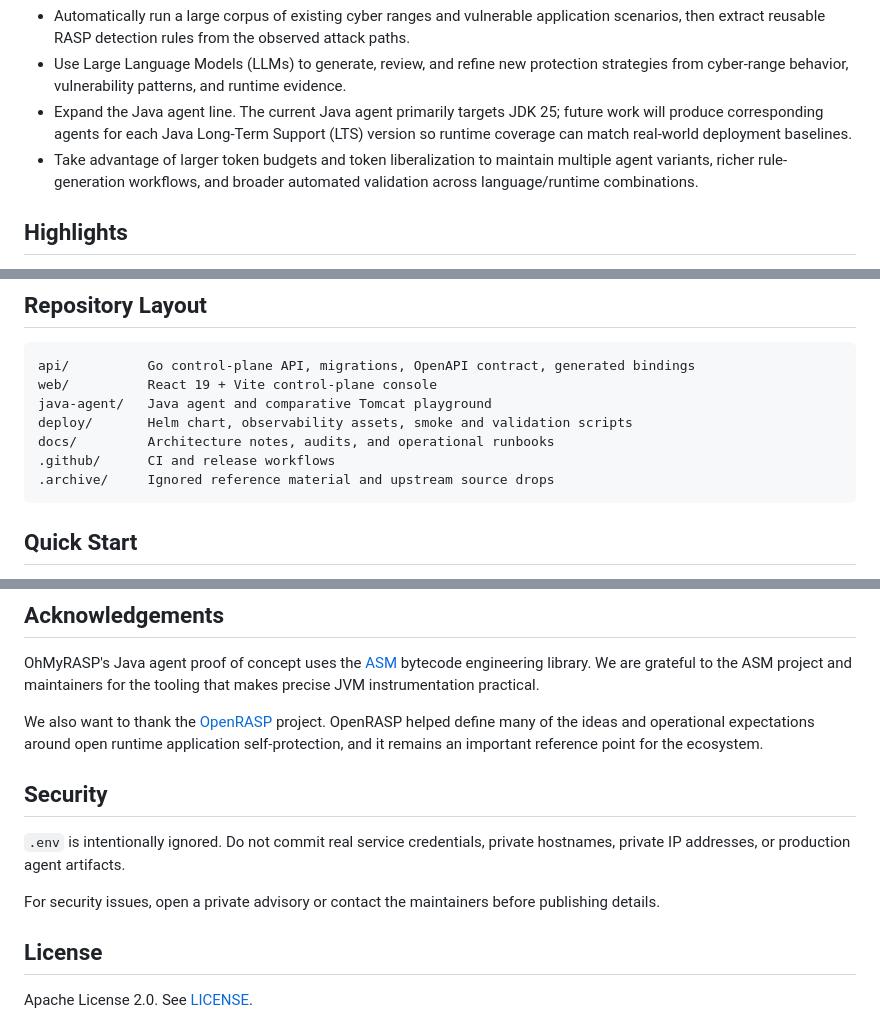
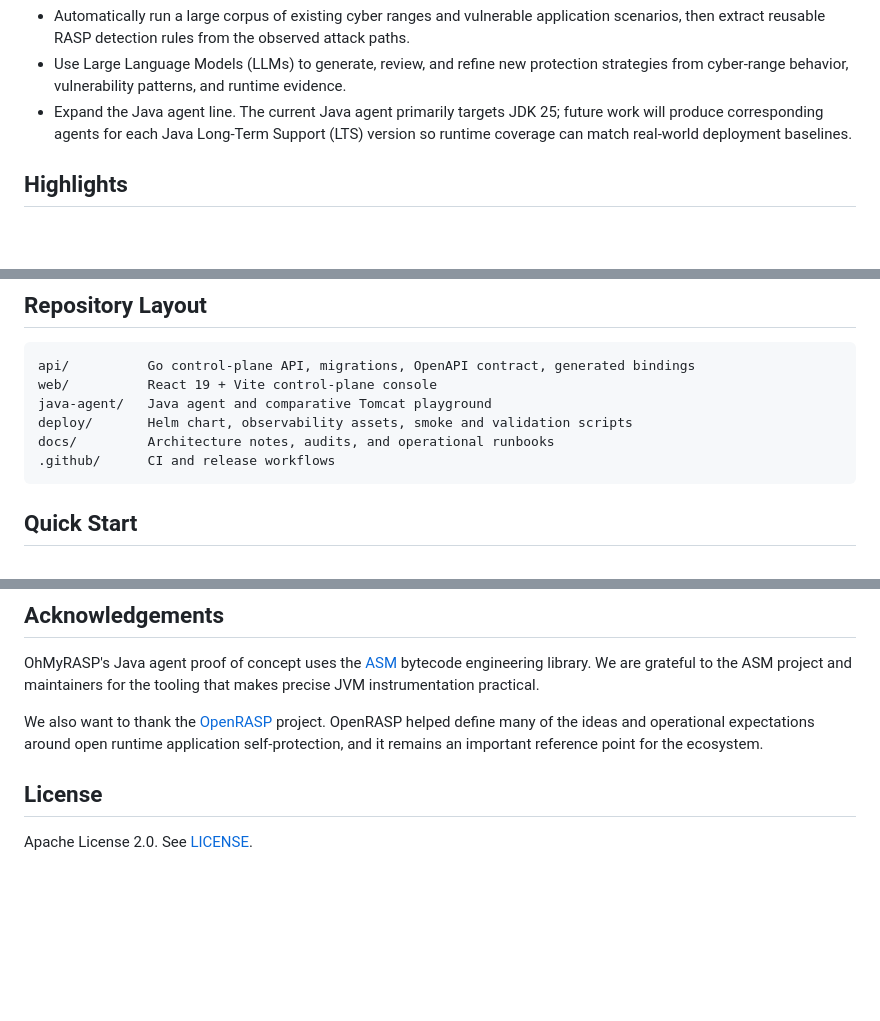
Before and after one commit to xuing/oh-my-rasp, a Markdown page: README.md, 3 parts joined by grey strips. Drawn GitHub-style; blank space fills up the shorter version.

````diff
--- a/README.md
+++ b/README.md
@@ -54,9 +54,7 @@ The near-term roadmap is focused on growing the rule and strategy system:
 - Expand the Java agent line. The current Java agent primarily targets JDK 25;
   future work will produce corresponding agents for each Java Long-Term Support
   (LTS) version so runtime coverage can match real-world deployment baselines.
-- Take advantage of larger token budgets and token liberalization to maintain
-  multiple agent variants, richer rule-generation workflows, and broader
-  automated validation across language/runtime combinations.
+
 
 ## Highlights
 
@@ -128,7 +126,6 @@ java-agent/   Java agent and comparative Tomcat playground
 deploy/       Helm chart, observability assets, smoke and validation scripts
 docs/         Architecture notes, audits, and operational runbooks
 .github/      CI and release workflows
-.archive/     Ignored reference material and upstream source drops
 ```
 
 ## Quick Start
@@ -257,13 +254,6 @@ project. OpenRASP helped define many of the ideas and operational expectations
 around open runtime application self-protection, and it remains an important
 reference point for the ecosystem.
 
-## Security
-
-`.env` is intentionally ignored. Do not commit real service credentials,
-private hostnames, private IP addresses, or production agent artifacts.
-
-For security issues, open a private advisory or contact the maintainers before
-publishing details.
 
 ## License
 
````
Also changed, not shown: README.zh-CN.md (+1 -10 lines), docs/control-platform.md (+1 -1 lines).
